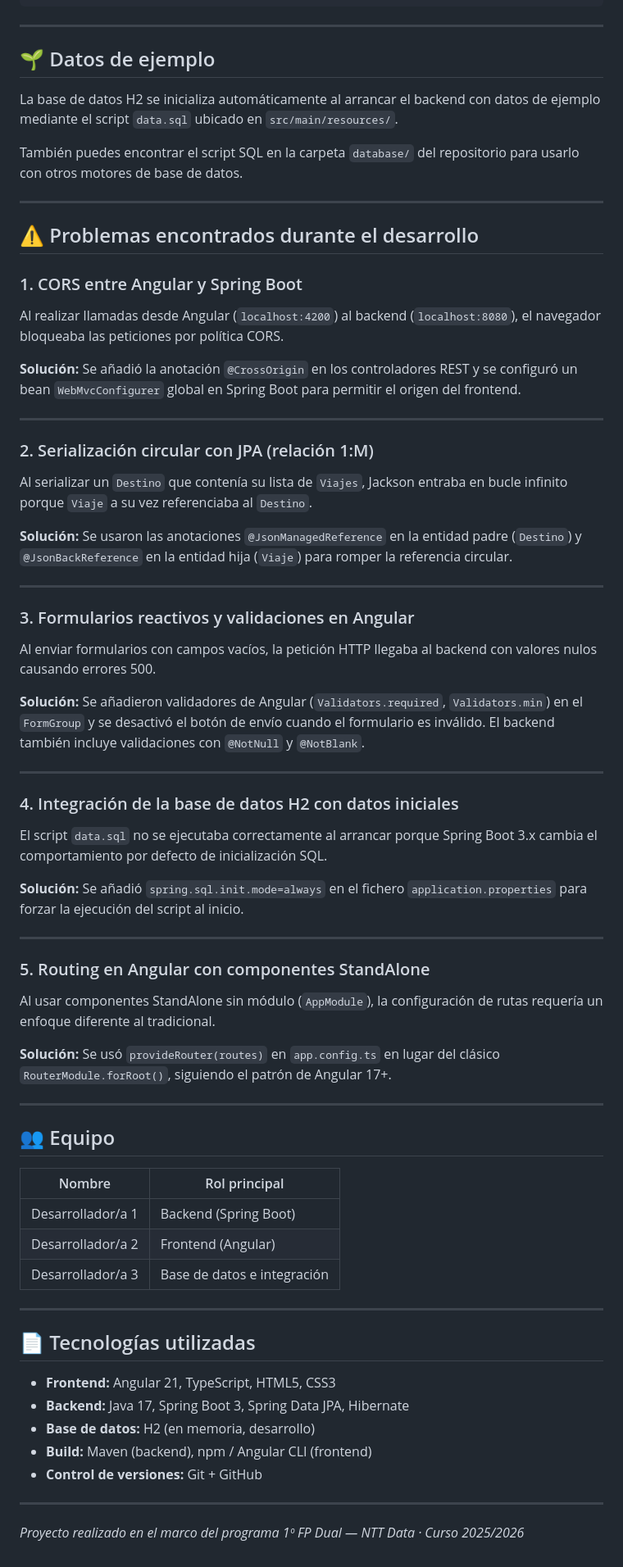
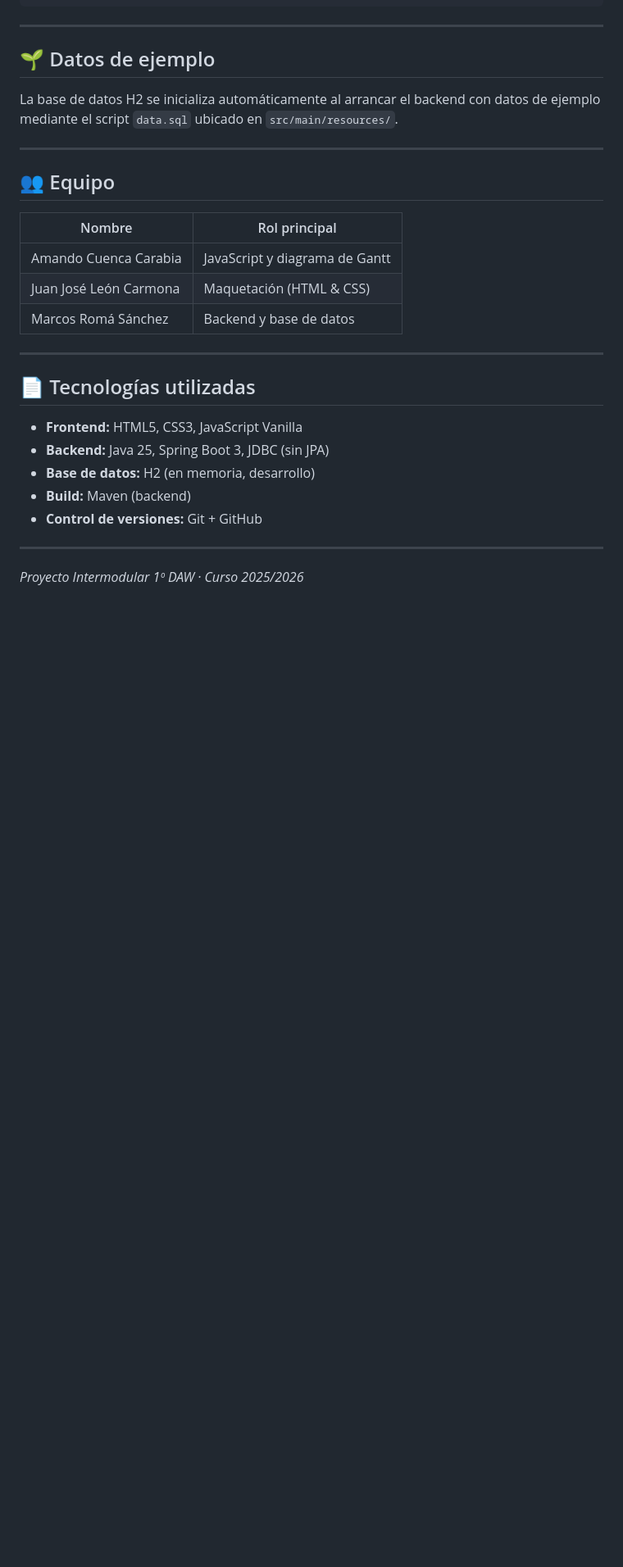
Before and after one commit to amandodaw/proyecto-intermodular-1dawsemi2026, a Markdown page: README.md, the part around one of its changes. Shown at 82% size. Drawn GitHub-style; blank space fills up the shorter version.

```diff
--- a/README.md
+++ b/README.md
@@ -134,65 +124,26 @@ Destino (1) ────────── (M) Viaje
 
 La base de datos H2 se inicializa automáticamente al arrancar el backend con datos de ejemplo mediante el script `data.sql` ubicado en `src/main/resources/`.
 
-También puedes encontrar el script SQL en la carpeta `database/` del repositorio para usarlo con otros motores de base de datos.
-
----
-
-## ⚠️ Problemas encontrados durante el desarrollo
-
-### 1. CORS entre Angular y Spring Boot
-Al realizar llamadas desde Angular (`localhost:4200`) al backend (`localhost:8080`), el navegador bloqueaba las peticiones por política CORS.
-
-**Solución:** Se añadió la anotación `@CrossOrigin` en los controladores REST y se configuró un bean `WebMvcConfigurer` global en Spring Boot para permitir el origen del frontend.
-
----
-
-### 2. Serialización circular con JPA (relación 1:M)
-Al serializar un `Destino` que contenía su lista de `Viajes`, Jackson entraba en bucle infinito porque `Viaje` a su vez referenciaba al `Destino`.
-
-**Solución:** Se usaron las anotaciones `@JsonManagedReference` en la entidad padre (`Destino`) y `@JsonBackReference` en la entidad hija (`Viaje`) para romper la referencia circular.
-
----
-
-### 3. Formularios reactivos y validaciones en Angular
-Al enviar formularios con campos vacíos, la petición HTTP llegaba al backend con valores nulos causando errores 500.
-
-**Solución:** Se añadieron validadores de Angular (`Validators.required`, `Validators.min`) en el `FormGroup` y se desactivó el botón de envío cuando el formulario es inválido. El backend también incluye validaciones con `@NotNull` y `@NotBlank`.
-
----
-
-### 4. Integración de la base de datos H2 con datos iniciales
-El script `data.sql` no se ejecutaba correctamente al arrancar porque Spring Boot 3.x cambia el comportamiento por defecto de inicialización SQL.
-
-**Solución:** Se añadió `spring.sql.init.mode=always` en el fichero `application.properties` para forzar la ejecución del script al inicio.
-
----
-
-### 5. Routing en Angular con componentes StandAlone
-Al usar componentes StandAlone sin módulo (`AppModule`), la configuración de rutas requería un enfoque diferente al tradicional.
-
-**Solución:** Se usó `provideRouter(routes)` en `app.config.ts` en lugar del clásico `RouterModule.forRoot()`, siguiendo el patrón de Angular 17+.
-
 ---
 
 ## 👥 Equipo
 
 | Nombre | Rol principal |
 |--------|--------------|
-| Desarrollador/a 1 | Backend (Spring Boot) |
-| Desarrollador/a 2 | Frontend (Angular) |
-| Desarrollador/a 3 | Base de datos e integración |
+| Amando Cuenca Carabia | JavaScript y diagrama de Gantt |
+| Juan José León Carmona | Maquetación (HTML & CSS) |
+| Marcos Romá Sánchez | Backend y base de datos |
 
 ---
 
 ## 📄 Tecnologías utilizadas
 
-- **Frontend:** Angular 21, TypeScript, HTML5, CSS3
-- **Backend:** Java 17, Spring Boot 3, Spring Data JPA, Hibernate
+- **Frontend:** HTML5, CSS3, JavaScript Vanilla
+- **Backend:** Java 25, Spring Boot 3, JDBC (sin JPA)
 - **Base de datos:** H2 (en memoria, desarrollo)
-- **Build:** Maven (backend), npm / Angular CLI (frontend)
+- **Build:** Maven (backend)
 - **Control de versiones:** Git + GitHub
 
 ---
 
-*Proyecto realizado en el marco del programa 1º FP Dual — NTT Data · Curso 2025/2026*
+*Proyecto Intermodular 1º DAW · Curso 2025/2026*
```
Also changed, not shown: other parts of README.md (+15 -25 lines).
